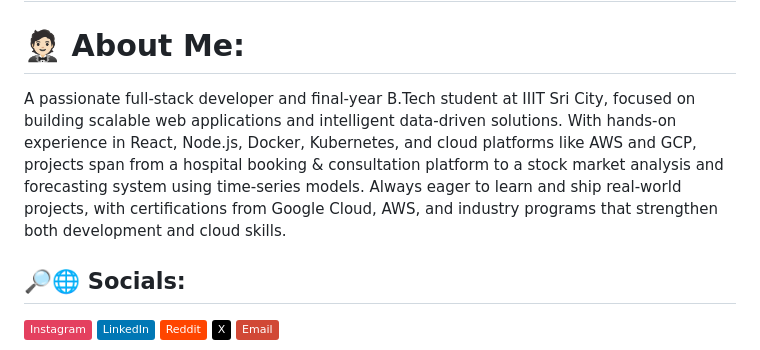
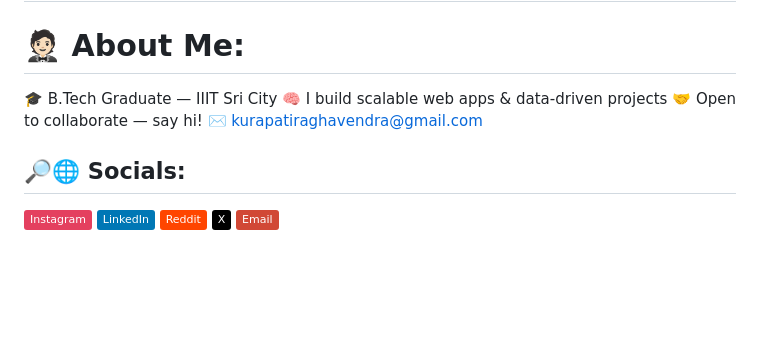
Before and after one commit to raghavendrak04/raghavendrak04, a Markdown page: README.md, the part around the change. GitHub-like rendering; badges without logos; blank space fills up the shorter version.

Commit message:
Revise README with updated bio and socials
Updated personal information and added social media links.

```diff
--- a/README.md
+++ b/README.md
@@ -1,7 +1,10 @@
 <h1 align="center">Hey There!, I am Raghavendra Kurapati👋</h1>
 
 # 🤵🏻 About Me:
-A passionate full-stack developer and final-year B.Tech student at IIIT Sri City, focused on building scalable web applications and intelligent data-driven solutions. With hands-on experience in React, Node.js, Docker, Kubernetes, and cloud platforms like AWS and GCP, projects span from a hospital booking & consultation platform to a stock market analysis and forecasting system using time-series models. Always eager to learn and ship real-world projects, with certifications from Google Cloud, AWS, and industry programs that strengthen both development and cloud skills.<br>
+
+🎓 B.Tech Graduate  — IIIT Sri City
+🧠 I build scalable web apps & data-driven projects
+🤝 Open to collaborate — say hi! ✉️ kurapatiraghavendra@gmail.com
 
 
 ## 🔎🌐 Socials:
```
